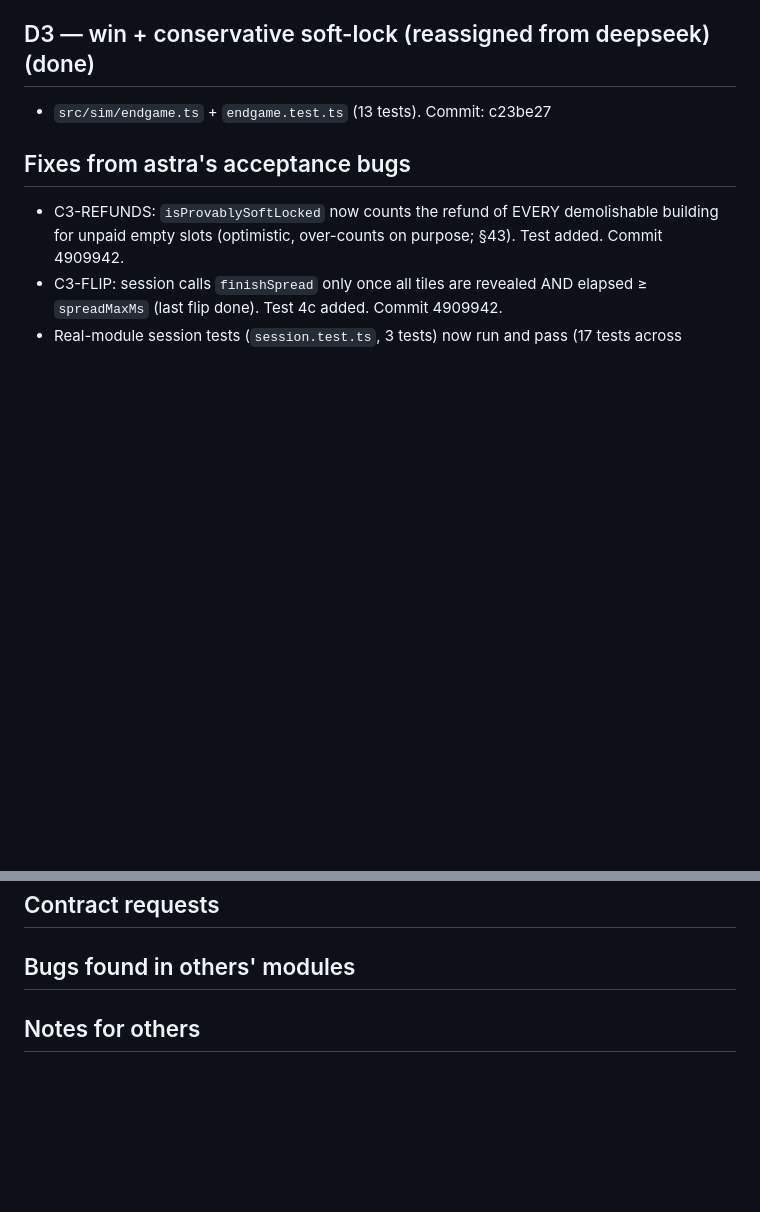
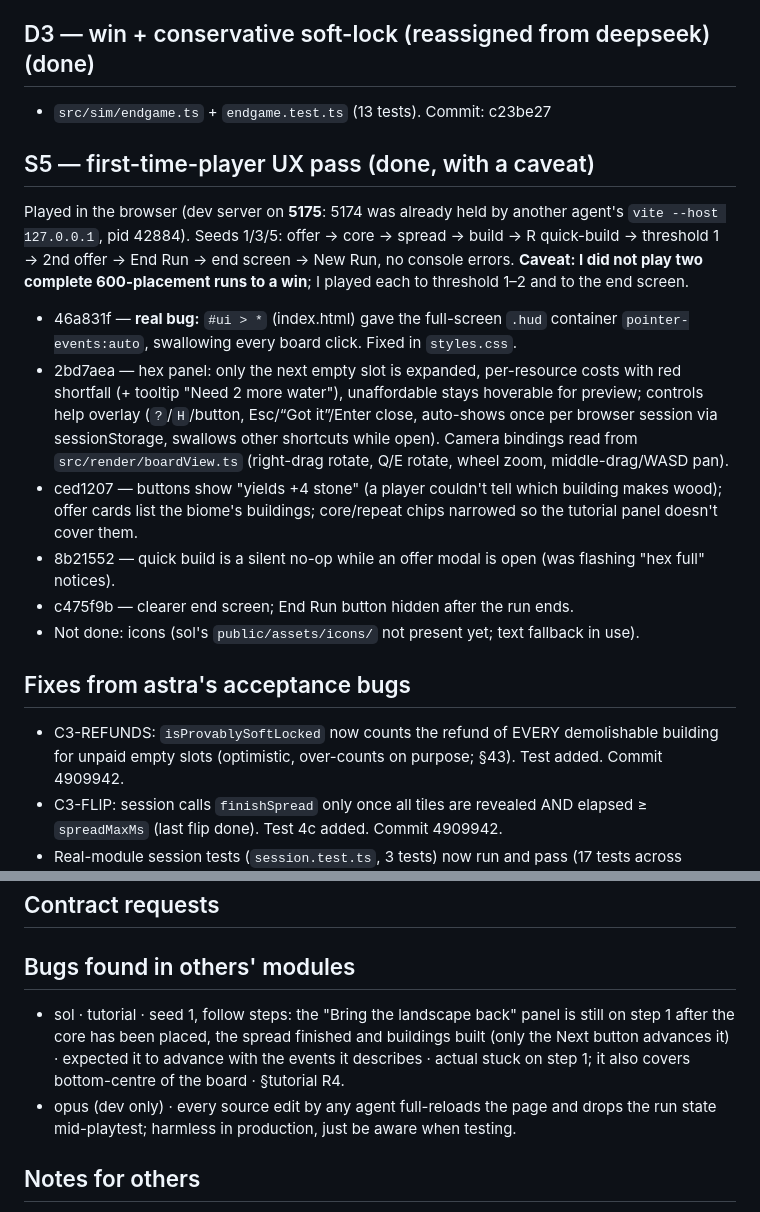
Before and after one commit to tosekk/hex-genesis, a Markdown page: tasks/status/sonnet.md, 2 parts joined by grey strips. Drawn GitHub-style; blank space fills up the shorter version.

Commit message:
[sonnet] status: S5 hashes and findings
Co-Authored-By: Claude Sonnet 5.5 <noreply@anthropic.com>

```diff
--- a/tasks/status/sonnet.md
+++ b/tasks/status/sonnet.md
@@ -19,6 +19,15 @@ S1, S2, S3-early items, S4 and D3 done. Fixed astra's C3-REFUNDS and C3-FLIP (`4
 ## D3 — win + conservative soft-lock (reassigned from deepseek) (done)
 - `src/sim/endgame.ts` + `endgame.test.ts` (13 tests). Commit: c23be27
 
+## S5 — first-time-player UX pass (done, with a caveat)
+Played in the browser (dev server on **5175**: 5174 was already held by another agent's `vite --host 127.0.0.1`, pid 42884). Seeds 1/3/5: offer → core → spread → build → R quick-build → threshold 1 → 2nd offer → End Run → end screen → New Run, no console errors. **Caveat: I did not play two complete 600-placement runs to a win**; I played each to threshold 1–2 and to the end screen.
+- 46a831f — **real bug:** `#ui > *` (index.html) gave the full-screen `.hud` container `pointer-events:auto`, swallowing every board click. Fixed in `styles.css`.
+- 2bd7aea — hex panel: only the next empty slot is expanded, per-resource costs with red shortfall (+ tooltip "Need 2 more water"), unaffordable stays hoverable for preview; controls help overlay (`?`/`H`/button, Esc/“Got it”/Enter close, auto-shows once per browser session via sessionStorage, swallows other shortcuts while open). Camera bindings read from `src/render/boardView.ts` (right-drag rotate, Q/E rotate, wheel zoom, middle-drag/WASD pan).
+- ced1207 — buttons show "yields +4 stone" (a player couldn't tell which building makes wood); offer cards list the biome's buildings; core/repeat chips narrowed so the tutorial panel doesn't cover them.
+- 8b21552 — quick build is a silent no-op while an offer modal is open (was flashing "hex full" notices).
+- c475f9b — clearer end screen; End Run button hidden after the run ends.
+- Not done: icons (sol's `public/assets/icons/` not present yet; text fallback in use).
+
 ## Fixes from astra's acceptance bugs
 - C3-REFUNDS: `isProvablySoftLocked` now counts the refund of EVERY demolishable building for unpaid empty slots (optimistic, over-counts on purpose; §43). Test added. Commit 4909942.
 - C3-FLIP: session calls `finishSpread` only once all tiles are revealed AND elapsed ≥ `spreadMaxMs` (last flip done). Test 4c added. Commit 4909942.
@@ -37,6 +46,8 @@ None.
 ## Contract requests
 
 ## Bugs found in others' modules
+- sol · tutorial · seed 1, follow steps: the "Bring the landscape back" panel is still on step 1 after the core has been placed, the spread finished and buildings built (only the Next button advances it) · expected it to advance with the events it describes · actual stuck on step 1; it also covers bottom-centre of the board · §tutorial R4.
+- opus (dev only) · every source edit by any agent full-reloads the page and drops the run state mid-playtest; harmless in production, just be aware when testing.
 
 ## Notes for others
 - **New controls (S4, for README/tutorial):** hold **Shift + left-click** a tile, or hover a tile and press **R**, to repeat the last building you built (fills that tile's next empty slot; clicked slot if empty). A **"Repeat: <building> · <cost> · [R / Shift+click]"** chip (bottom-left) shows what will be built; click it to clear. Holding Shift over a tile previews the placement. Failures flash the tile red with a short reason. Idle mode only; R is ignored while typing in an input.
```
